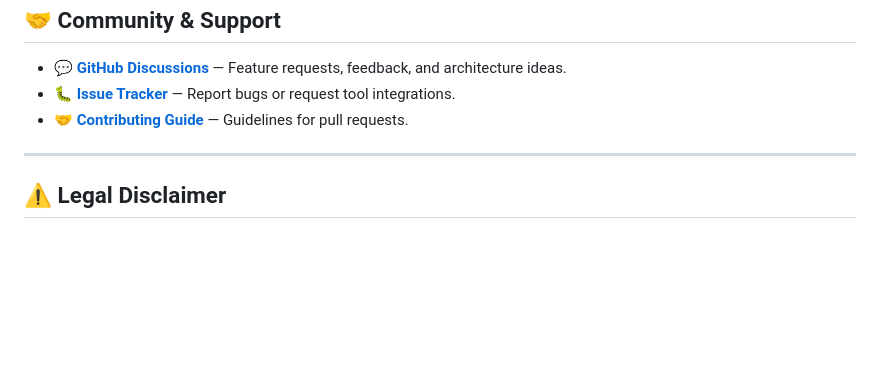
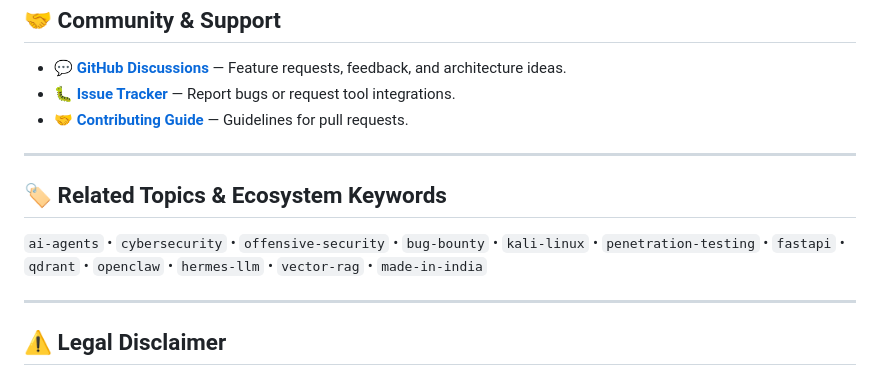
Before and after one commit to ANVEAI/anve-offsec, a Markdown page: README.md, the part around the change. Drawn GitHub-style; blank space fills up the shorter version.

Commit message:
docs: add topic tags section to README for search optimization

```diff
--- a/README.md
+++ b/README.md
@@ -214,6 +214,12 @@ Every engagement outcome is processed, embedded, and stored in **Qdrant Vector D
 
 ---
 
+## 🏷️ Related Topics & Ecosystem Keywords
+
+`ai-agents` • `cybersecurity` • `offensive-security` • `bug-bounty` • `kali-linux` • `penetration-testing` • `fastapi` • `qdrant` • `openclaw` • `hermes-llm` • `vector-rag` • `made-in-india`
+
+---
+
 ## ⚠️ Legal Disclaimer
 
 > **IMPORTANT**: `anve-offsec` is built strictly for authorized security assessments, penetration testing within explicit scope, educational research, and bug bounty hunting. Operating this software against targets without explicit written authorization is illegal. The creators and contributors assume no liability for misuse or damage caused by this platform.
```
